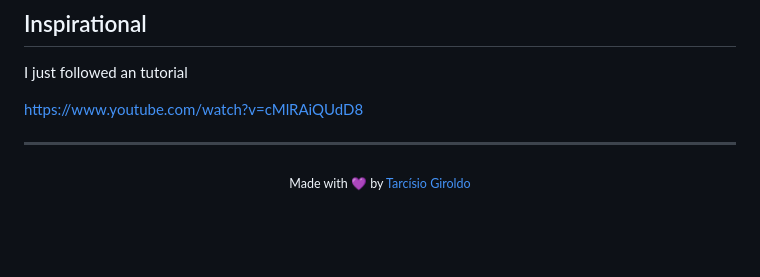
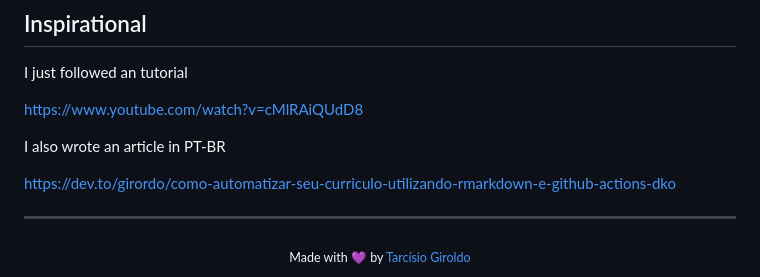
Before and after one commit to girordo/data-driven-cv, a Markdown page: README.md, the part around the change. GitHub-like rendering; blank space fills up the shorter version.

```diff
--- a/README.md
+++ b/README.md
@@ -61,6 +61,10 @@ I just followed an tutorial
 
 https://www.youtube.com/watch?v=cMlRAiQUdD8
 
+I also wrote an article in PT-BR
+
+https://dev.to/girordo/como-automatizar-seu-curriculo-utilizando-rmarkdown-e-github-actions-dko
+
 ---
 
 <div align="center">
```
